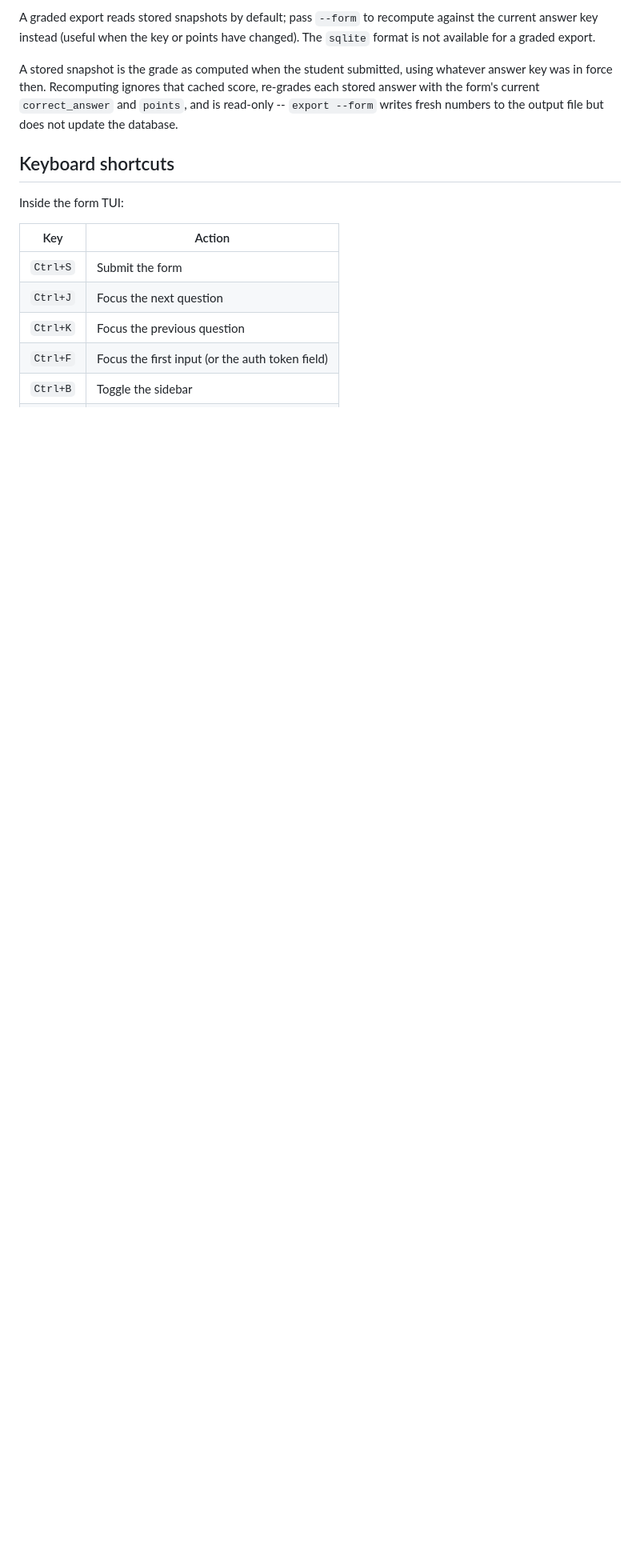
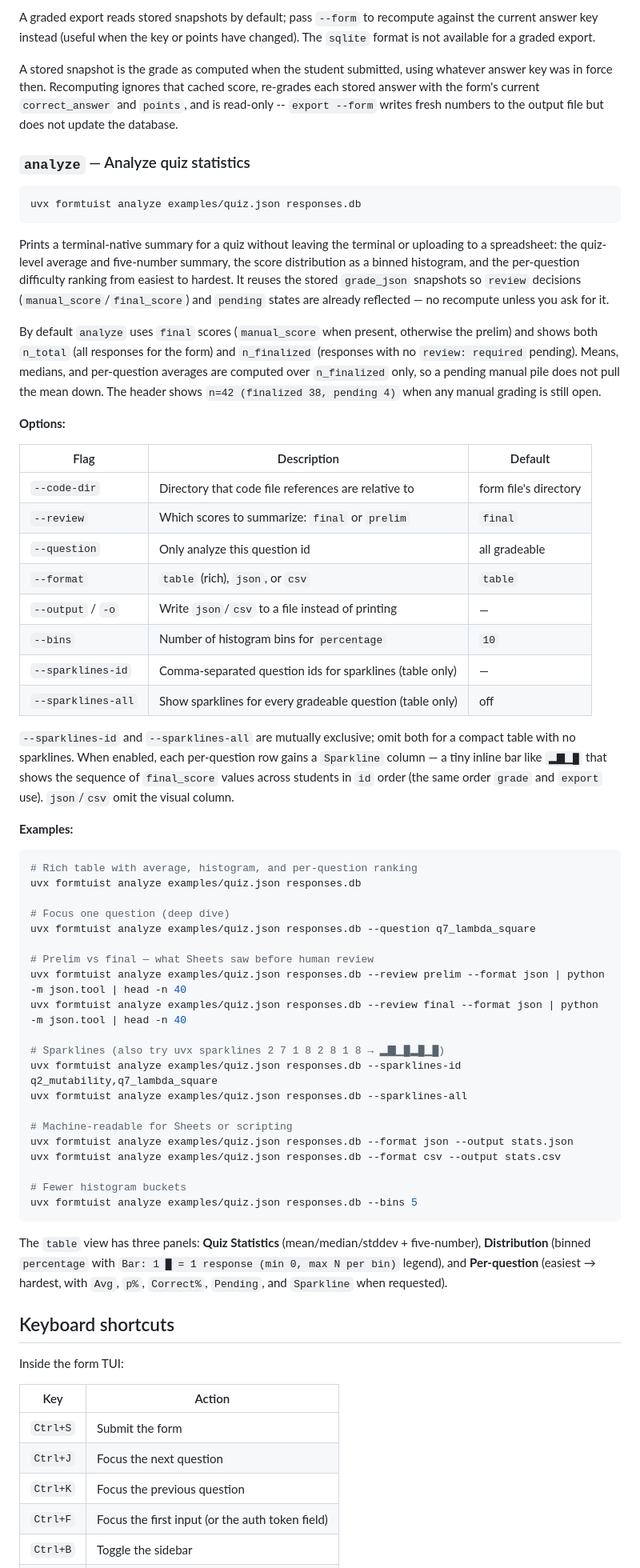
Before and after one commit to formtuist/formtuist, a Markdown page: README.md, the part around the change. Shown at 80% size. Rendered like a GitHub page; blank space fills up the shorter version.

Commit message:
docs: Update the README.md file so that it documents how to use the analyze sub-command.

````diff
--- a/README.md
+++ b/README.md
@@ -289,6 +289,76 @@ score, re-grades each stored answer with the form's current `correct_answer`
 and `points`, and is read-only -- `export --form` writes fresh numbers to the
 output file but does not update the database.
 
+### `analyze` — Analyze quiz statistics
+
+```bash
+uvx formtuist analyze examples/quiz.json responses.db
+```
+
+Prints a terminal-native summary for a quiz without leaving the terminal or
+uploading to a spreadsheet: the quiz-level average and five-number summary,
+the score distribution as a binned histogram, and the per-question difficulty
+ranking from easiest to hardest. It reuses the stored `grade_json` snapshots
+so `review` decisions (`manual_score`/`final_score`) and `pending` states are
+already reflected — no recompute unless you ask for it.
+
+By default `analyze` uses `final` scores (`manual_score` when present,
+otherwise the prelim) and shows both `n_total` (all responses for the form)
+and `n_finalized` (responses with no `review: required` pending). Means,
+medians, and per-question averages are computed over `n_finalized` only, so
+a pending manual pile does not pull the mean down. The header shows
+`n=42 (finalized 38, pending 4)` when any manual grading is still open.
+
+**Options:**
+
+| Flag | Description | Default |
+|---|---|---|
+| `--code-dir` | Directory that code file references are relative to | form file's directory |
+| `--review` | Which scores to summarize: `final` or `prelim` | `final` |
+| `--question` | Only analyze this question id | all gradeable |
+| `--format` | `table` (rich), `json`, or `csv` | `table` |
+| `--output` / `-o` | Write `json`/`csv` to a file instead of printing | — |
+| `--bins` | Number of histogram bins for `percentage` | `10` |
+| `--sparklines-id` | Comma-separated question ids for sparklines (table only) | — |
+| `--sparklines-all` | Show sparklines for every gradeable question (table only) | off |
+
+`--sparklines-id` and `--sparklines-all` are mutually exclusive; omit both
+for a compact table with no sparklines. When enabled, each per-question row
+gains a `Sparkline` column — a tiny inline bar like `▂▇▁█` that shows the
+sequence of `final_score` values across students in `id` order (the same
+order `grade` and `export` use). `json`/`csv` omit the visual column.
+
+**Examples:**
+
+```bash
+# Rich table with average, histogram, and per-question ranking
+uvx formtuist analyze examples/quiz.json responses.db
+
+# Focus one question (deep dive)
+uvx formtuist analyze examples/quiz.json responses.db --question q7_lambda_square
+
+# Prelim vs final — what Sheets saw before human review
+uvx formtuist analyze examples/quiz.json responses.db --review prelim --format json | python -m json.tool | head -n 40
+uvx formtuist analyze examples/quiz.json responses.db --review final --format json | python -m json.tool | head -n 40
+
+# Sparklines (also try uvx sparklines 2 7 1 8 2 8 1 8 → ▂▇▁█▂█▁█)
+uvx formtuist analyze examples/quiz.json responses.db --sparklines-id q2_mutability,q7_lambda_square
+uvx formtuist analyze examples/quiz.json responses.db --sparklines-all
+
+# Machine-readable for Sheets or scripting
+uvx formtuist analyze examples/quiz.json responses.db --format json --output stats.json
+uvx formtuist analyze examples/quiz.json responses.db --format csv --output stats.csv
+
+# Fewer histogram buckets
+uvx formtuist analyze examples/quiz.json responses.db --bins 5
+```
+
+The `table` view has three panels: **Quiz Statistics** (mean/median/stddev +
+five-number), **Distribution** (binned `percentage` with `Bar: 1 █ = 1
+response (min 0, max N per bin)` legend), and **Per-question** (easiest →
+hardest, with `Avg`, `p%`, `Correct%`, `Pending`, and `Sparkline` when
+requested).
+
 ## Keyboard shortcuts
 
 Inside the form TUI:
````
